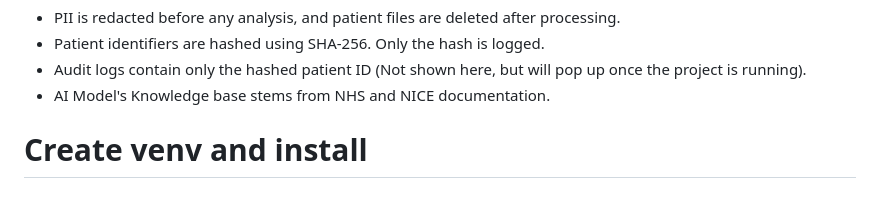
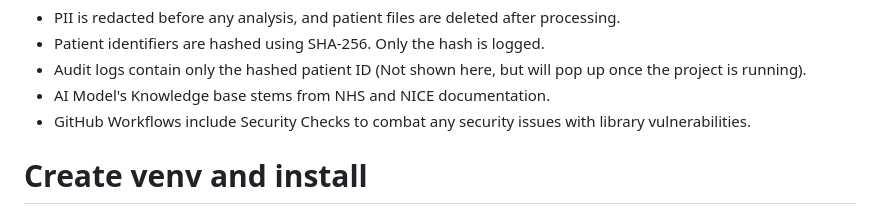
Before and after one commit to BAsh2365/nhs_processor, a Markdown page: README.md, the part around the change. GitHub-like rendering.

```diff
--- a/README.md
+++ b/README.md
@@ -18,6 +18,7 @@ Privacy & Compliance:
 - Patient identifiers are hashed using SHA-256. Only the hash is logged.
 - Audit logs contain only the hashed patient ID (Not shown here, but will pop up once the project is running).
 - AI Model's Knowledge base stems from NHS and NICE documentation.
+- GitHub Workflows include Security Checks to combat any security issues with library vulnerabilities.
 
 # Create venv and install
 python -m venv .venv; pip install -r requirements.txt
```
